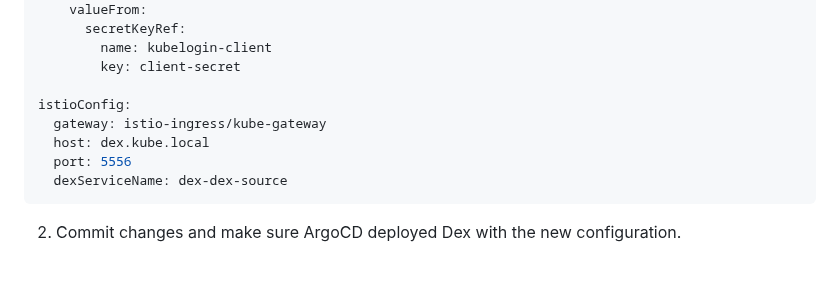
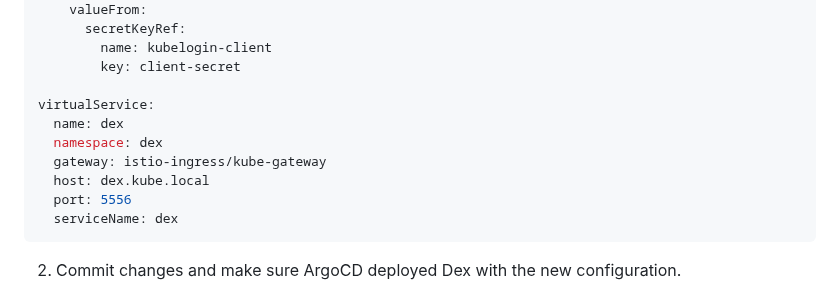
Before and after one commit to nearform/initium-platform, a Markdown page: docs/DEX_GITHUB_INTEGRATION.md, the part around the change. Rendered like a GitHub page; blank space fills up the shorter version.

Commit message:
docs: add virtualservice config

````diff
--- a/docs/DEX_GITHUB_INTEGRATION.md
+++ b/docs/DEX_GITHUB_INTEGRATION.md
@@ -117,11 +117,13 @@ dex-source:
         name: kubelogin-client
         key: client-secret
 
-istioConfig:
+virtualService:
+  name: dex
+  namespace: dex
   gateway: istio-ingress/kube-gateway
   host: dex.kube.local
   port: 5556
-  dexServiceName: dex-dex-source
+  serviceName: dex
 ```
 2. Commit changes and make sure ArgoCD deployed Dex with the new configuration.
 
````
